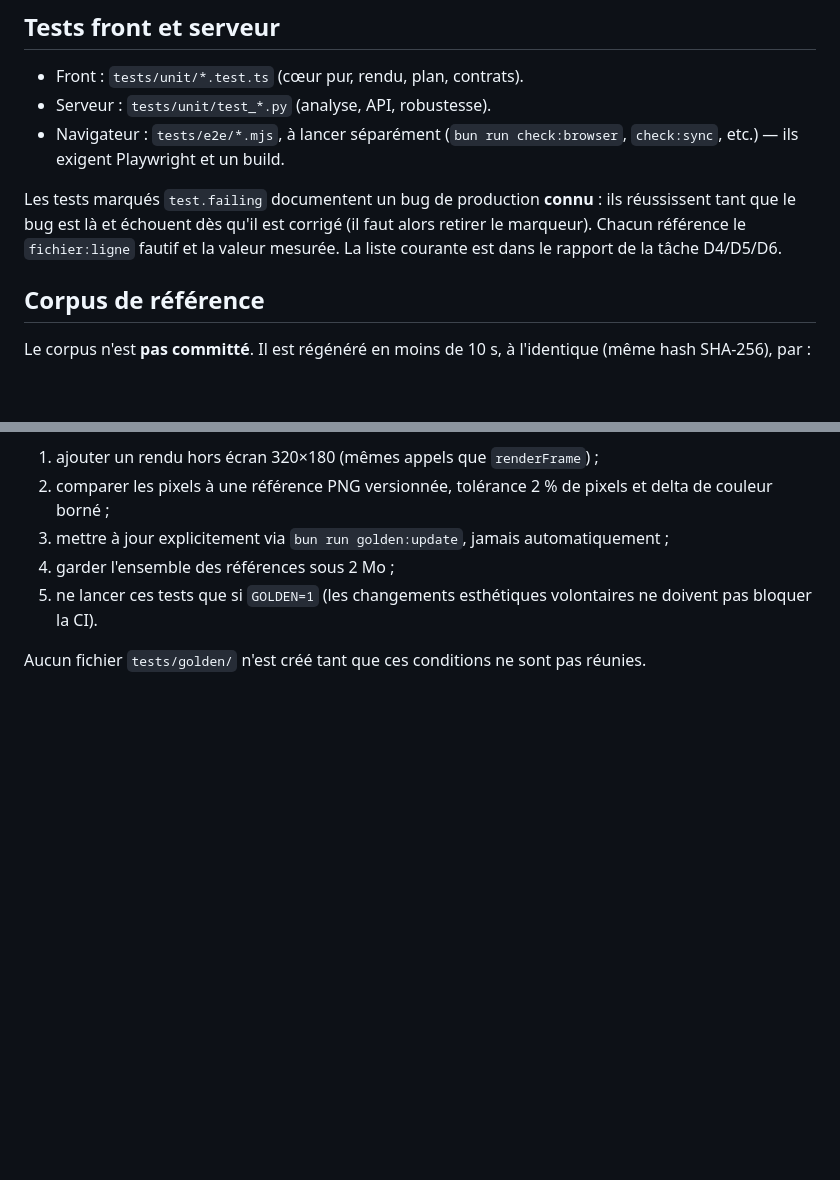
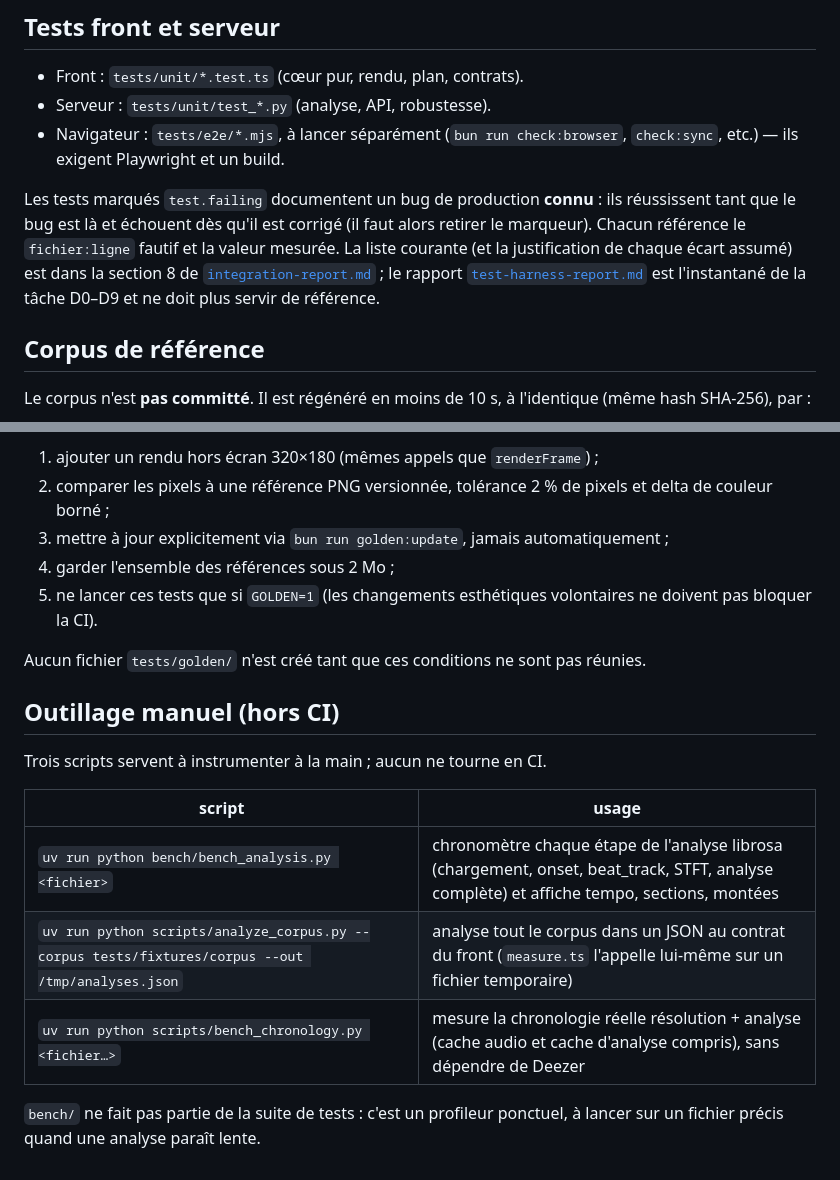
Before and after one commit to MattiaPARRINELLO/night-light-v2, a Markdown page: docs/testing.md, 2 parts joined by grey strips. Rendered like a GitHub page; blank space fills up the shorter version.

Commit message:
docs(testing): renvoie vers l'état courant des test.failing et documente l'outillage manuel
- testing.md pointait vers le rapport D0–D9 périmé ; il pointe désormais
  vers la section 8 du rapport d'intégration
- test-harness-report.md porte un bandeau « rapport historique »
- documente bench/bench_analysis.py, analyze_corpus.py et bench_chronology.py

```diff
--- a/docs/testing.md
+++ b/docs/testing.md
@@ -29,7 +29,11 @@ La mesure de référence (nombre de tests, durée, versions) est dans
 Les tests marqués `test.failing` documentent un bug de production **connu** :
 ils réussissent tant que le bug est là et échouent dès qu'il est corrigé (il
 faut alors retirer le marqueur). Chacun référence le `fichier:ligne` fautif et
-la valeur mesurée. La liste courante est dans le rapport de la tâche D4/D5/D6.
+la valeur mesurée. La liste courante (et la justification de chaque écart
+assumé) est dans la section 8 de
+[`integration-report.md`](integration-report.md) ; le rapport
+[`test-harness-report.md`](test-harness-report.md) est l'instantané de la tâche
+D0–D9 et ne doit plus servir de référence.
 
 ## Corpus de référence
 
@@ -93,3 +97,16 @@ si une toile devient disponible :
 
 Aucun fichier `tests/golden/` n'est créé tant que ces conditions ne sont pas
 réunies.
+
+## Outillage manuel (hors CI)
+
+Trois scripts servent à instrumenter à la main ; aucun ne tourne en CI.
+
+| script | usage |
+| --- | --- |
+| `uv run python bench/bench_analysis.py <fichier>` | chronomètre chaque étape de l'analyse librosa (chargement, onset, beat_track, STFT, analyse complète) et affiche tempo, sections, montées |
+| `uv run python scripts/analyze_corpus.py --corpus tests/fixtures/corpus --out /tmp/analyses.json` | analyse tout le corpus dans un JSON au contrat du front (`measure.ts` l'appelle lui-même sur un fichier temporaire) |
+| `uv run python scripts/bench_chronology.py <fichier…>` | mesure la chronologie réelle résolution + analyse (cache audio et cache d'analyse compris), sans dépendre de Deezer |
+
+`bench/` ne fait pas partie de la suite de tests : c'est un profileur ponctuel,
+à lancer sur un fichier précis quand une analyse paraît lente.
```
Also changed, not shown: docs/test-harness-report.md (+5 -0 lines).
